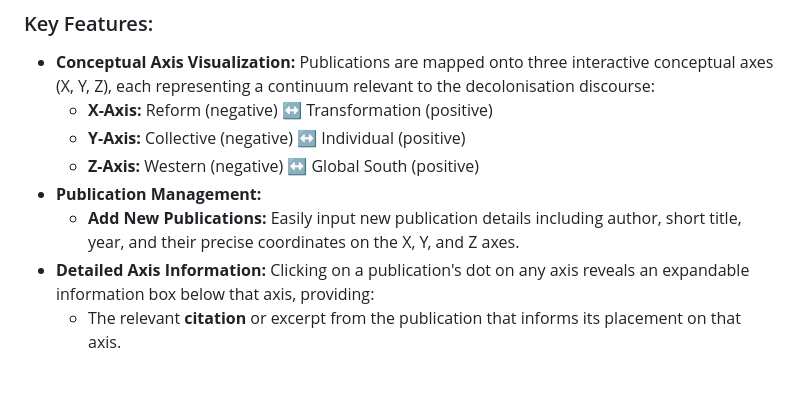
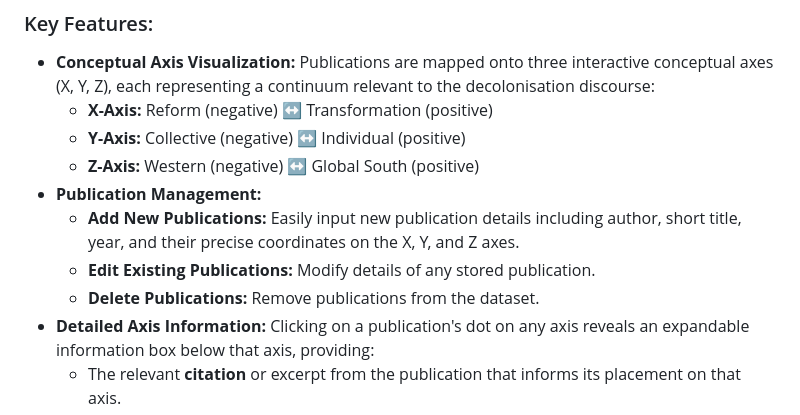
Before and after one commit to sauravafripoli/Apri-Decolonising-Development-LR-Tool, a Markdown page: Readme.md, the part around the change. Drawn GitHub-style; blank space fills up the shorter version.

Commit message:
Added edit delete in readme

```diff
--- a/Readme.md
+++ b/Readme.md
@@ -12,6 +12,8 @@ The **Publication Manager** is a web-based interactive tool designed to visualiz
     * **Z-Axis:** Western (negative) ↔ Global South (positive)
 * **Publication Management:**
     * **Add New Publications:** Easily input new publication details including author, short title, year, and their precise coordinates on the X, Y, and Z axes.
+    * **Edit Existing Publications:** Modify details of any stored publication.
+    * **Delete Publications:** Remove publications from the dataset.
 * **Detailed Axis Information:** Clicking on a publication's dot on any axis reveals an expandable information box below that axis, providing:
     * The relevant **citation** or excerpt from the publication that informs its placement on that axis.
     * An **interpretive positioning** explaining the reasoning behind its numerical score on the axis.
```
